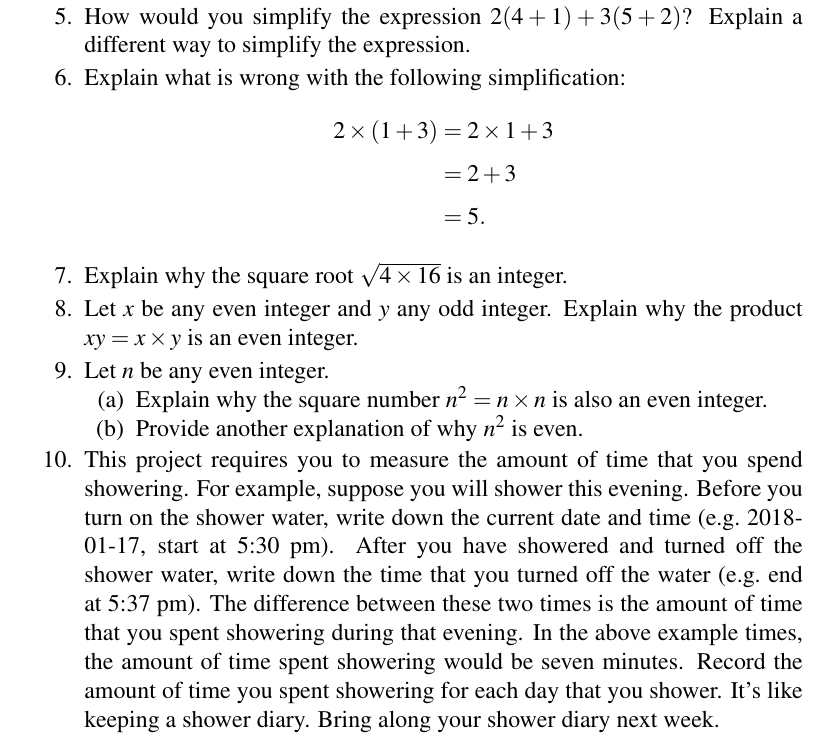
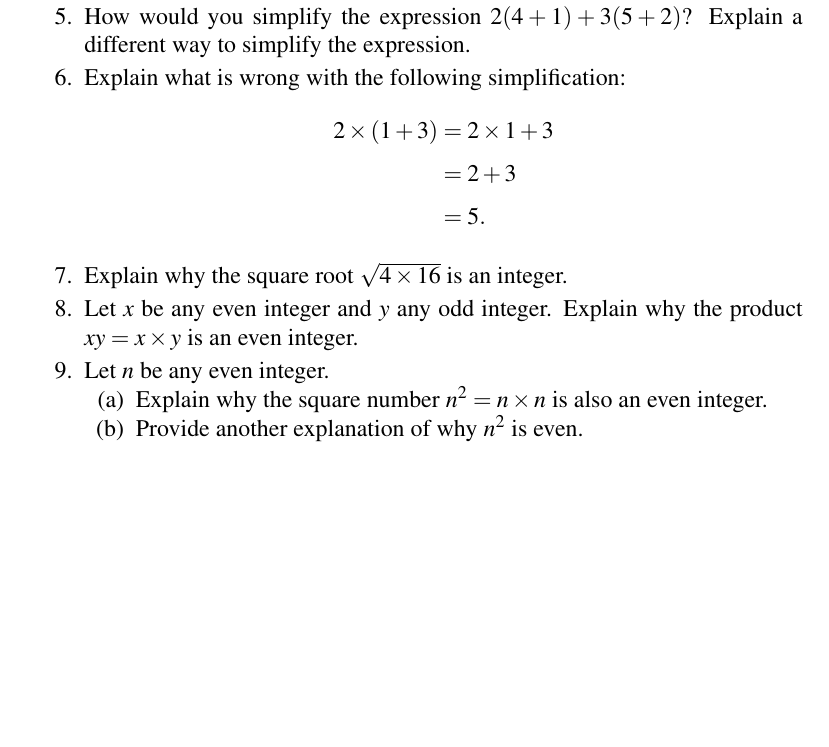
Before and after one commit to mvngu/hsnote, a LaTeX document (01_integers.tex): part of page 5 of 5, cut so that both start at the same text, the shorter picture padded with empty space. Compiled offline with pdfLaTeX.

Commit message:
Remove a problem.

```diff
--- a/01_integers.tex
+++ b/01_integers.tex
@@ -694,18 +694,6 @@ integer is even.  Therefore $xy$ is even.
   which is an even integer.
   \end{solution}
 }{}
-
-\item This project requires you to measure the amount of time that you
-  spend showering.  For example, suppose you will shower this evening.
-  Before you turn on the shower water, write down the current date and
-  time~(e.g.~\today, start at 5:30~pm).  After you have showered and
-  turned off the shower water, write down the time that you turned off
-  the water~(e.g.~end at 5:37~pm).  The difference between these two
-  times is the amount of time that you spent showering during that
-  evening.  In the above example times, the amount of time spent
-  showering would be seven minutes.  Record the amount of time you
-  spent showering for each day that you shower.  It's like keeping a
-  shower diary.  Bring along your shower diary next week.
 \end{problem}
 
 \end{document}
```
